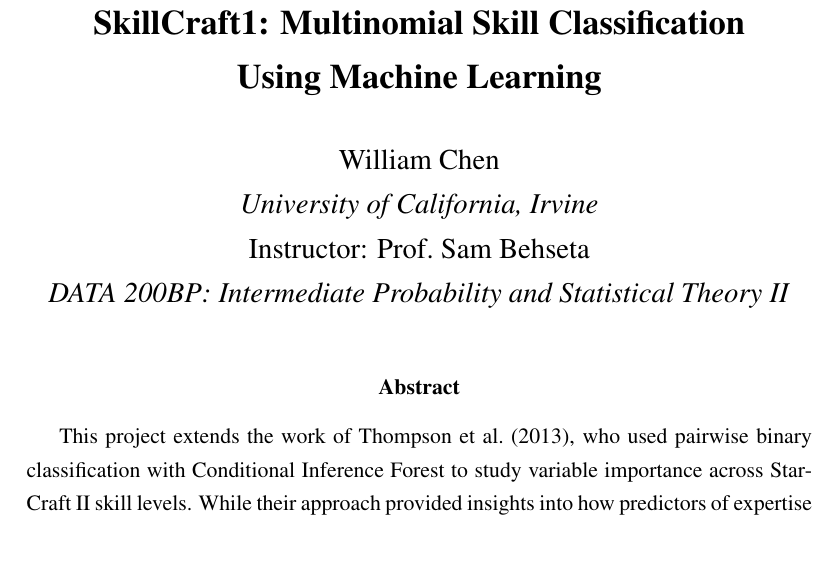
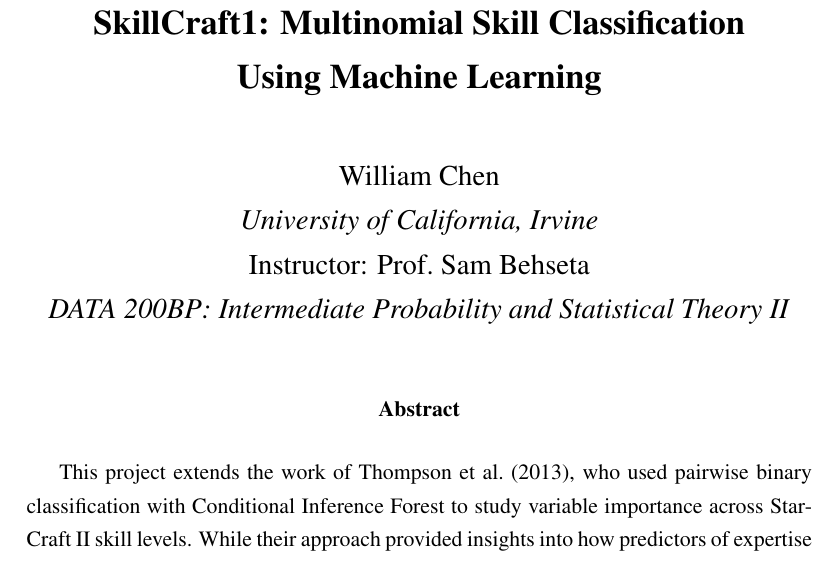
Before and after one commit to ShengPeiWilliam/skillcraft-ml, a LaTeX paper (skillcraft_report.tex): part of page 1 of 18 before the commit and part of page 1 of 20 after it, cut so that both start at the same text. Compiled offline with pdfLaTeX.

Commit message:
docs: update final report with formatting fixes

```diff
--- a/skillcraft_report.tex
+++ b/skillcraft_report.tex
@@ -41,6 +41,8 @@
 \date{}
 
 % ══════════════════════════════════════════════════════════
+\setlength{\parindent}{0pt}
+\setlength{\parskip}{8pt}
 \begin{document}
 \maketitle
 \thispagestyle{empty}
```
Also changed, not shown: skillcraft_report.pdf.
